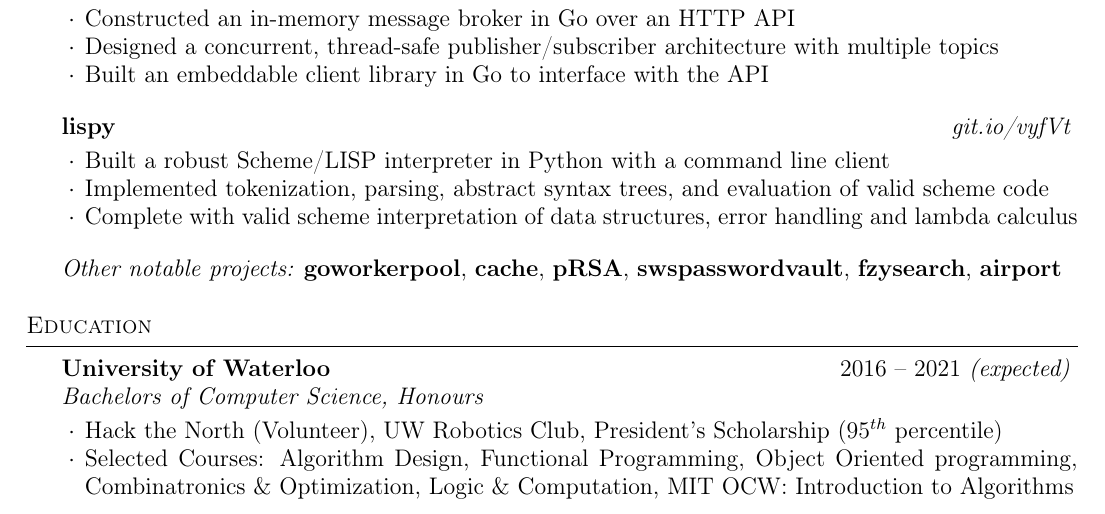
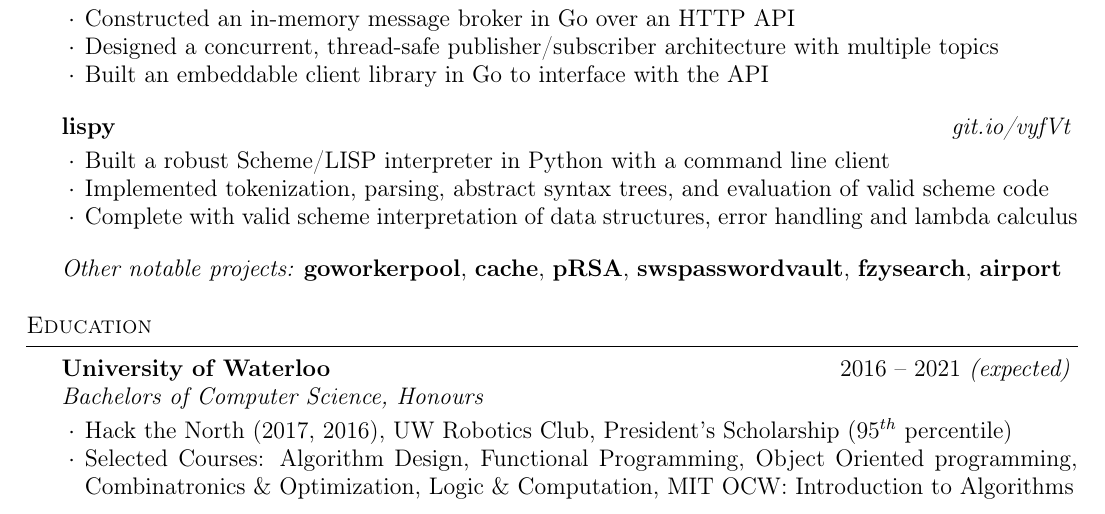
Before and after one commit to ridwanmsharif/ridwanmsharif.github.io, a LaTeX CV (resume/resume.tex): part of the page, cut so that both start at the same text. Compiled offline with pdfLaTeX.

Commit message:
Updated Resume (Draft 1)

```diff
--- a/resume/resume.tex
+++ b/resume/resume.tex
@@ -128,7 +128,7 @@
 		     {2016 -- 2021 \em (expected)}
 		     {Bachelors of Computer Science, Honours}
 		     {}
-    \item Hack the North (Volunteer), UW Robotics Club, President's Scholarship
+    \item Hack the North (2017, 2016), UW Robotics Club, President's Scholarship
       ($95^{th}$ percentile)
     \item Selected Courses: Algorithm Design, Functional Programming, Object
       Oriented programming, Combinatronics \& Optimization, Logic \&
```
Also changed, not shown: ridwan-sharif-resume.pdf.
